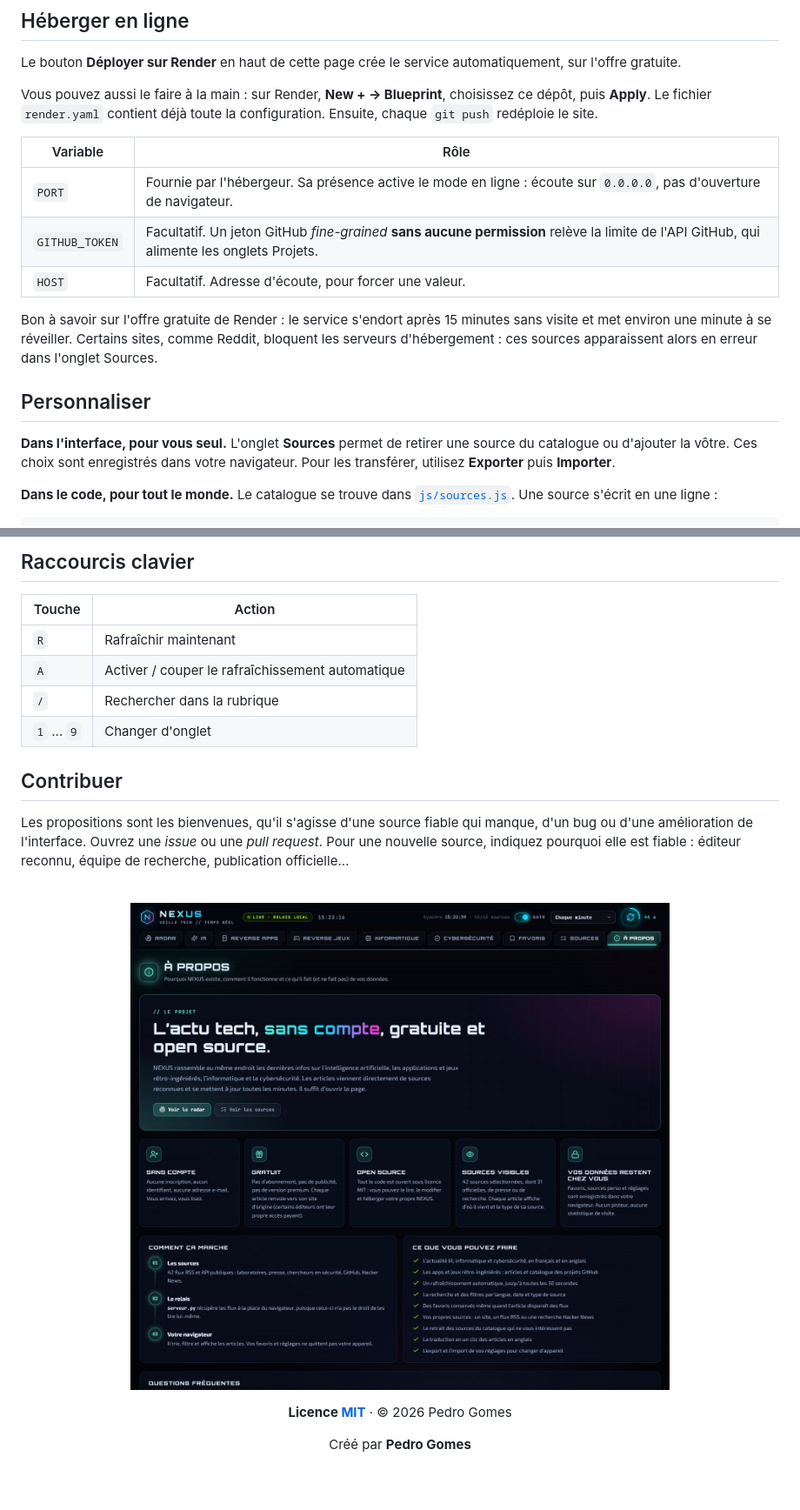
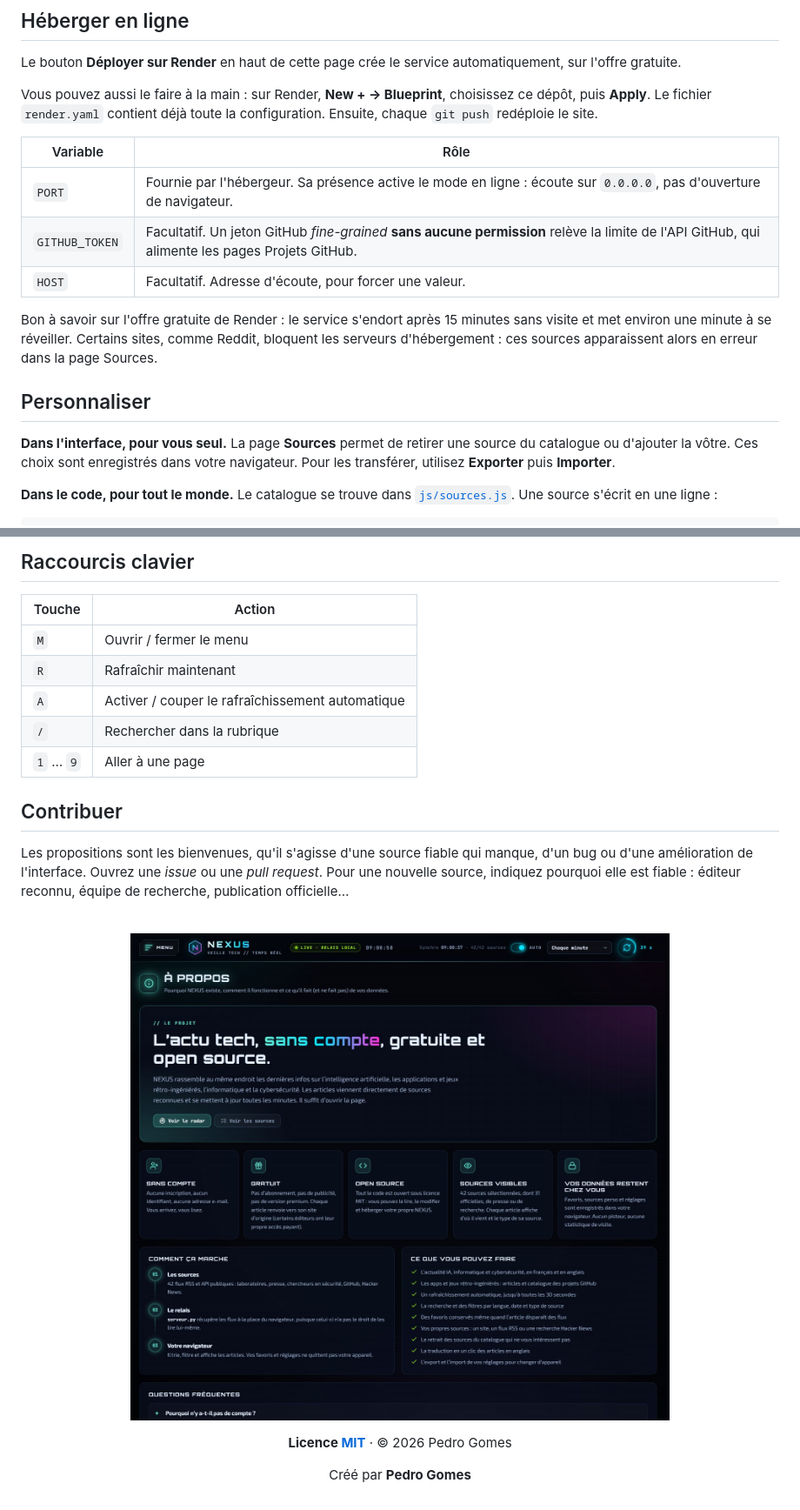
Before and after one commit to PedroGomesFR/nexus, a Markdown page: README.md, 2 parts joined by grey strips. Shown at 87% size. GitHub-like rendering; pictures changed too: docs/a-propos.jpg.

```diff
--- a/README.md
+++ b/README.md
@@ -106,15 +106,15 @@ Ensuite, chaque `git push` redéploie le site.
 | Variable | Rôle |
 |---|---|
 | `PORT` | Fournie par l'hébergeur. Sa présence active le mode en ligne : écoute sur `0.0.0.0`, pas d'ouverture de navigateur. |
-| `GITHUB_TOKEN` | Facultatif. Un jeton GitHub *fine-grained* **sans aucune permission** relève la limite de l'API GitHub, qui alimente les onglets Projets. |
+| `GITHUB_TOKEN` | Facultatif. Un jeton GitHub *fine-grained* **sans aucune permission** relève la limite de l'API GitHub, qui alimente les pages Projets GitHub. |
 | `HOST` | Facultatif. Adresse d'écoute, pour forcer une valeur. |
 
 Bon à savoir sur l'offre gratuite de Render : le service s'endort après 15 minutes sans visite et met environ une minute à se réveiller.
-Certains sites, comme Reddit, bloquent les serveurs d'hébergement : ces sources apparaissent alors en erreur dans l'onglet Sources.
+Certains sites, comme Reddit, bloquent les serveurs d'hébergement : ces sources apparaissent alors en erreur dans la page Sources.
 
 ## Personnaliser
 
-**Dans l'interface, pour vous seul.** L'onglet **Sources** permet de retirer une source du catalogue ou d'ajouter la vôtre.
+**Dans l'interface, pour vous seul.** La page **Sources** permet de retirer une source du catalogue ou d'ajouter la vôtre.
 Ces choix sont enregistrés dans votre navigateur. Pour les transférer, utilisez **Exporter** puis **Importer**.
 
 **Dans le code, pour tout le monde.** Le catalogue se trouve dans [`js/sources.js`](js/sources.js). Une source s'écrit en une ligne :
@@ -169,10 +169,11 @@ nexus/
 
 | Touche | Action |
 |---|---|
+| `M` | Ouvrir / fermer le menu |
 | `R` | Rafraîchir maintenant |
 | `A` | Activer / couper le rafraîchissement automatique |
 | `/` | Rechercher dans la rubrique |
-| `1` … `9` | Changer d'onglet |
+| `1` … `9` | Aller à une page |
 
 ## Contribuer
 
```
Also changed, not shown: other parts of README.md (+2 -2 lines), docs/jeux-projets.jpg, docs/jouer.jpg, docs/radar.jpg, docs/sources-perso.jpg, 3 other files.
